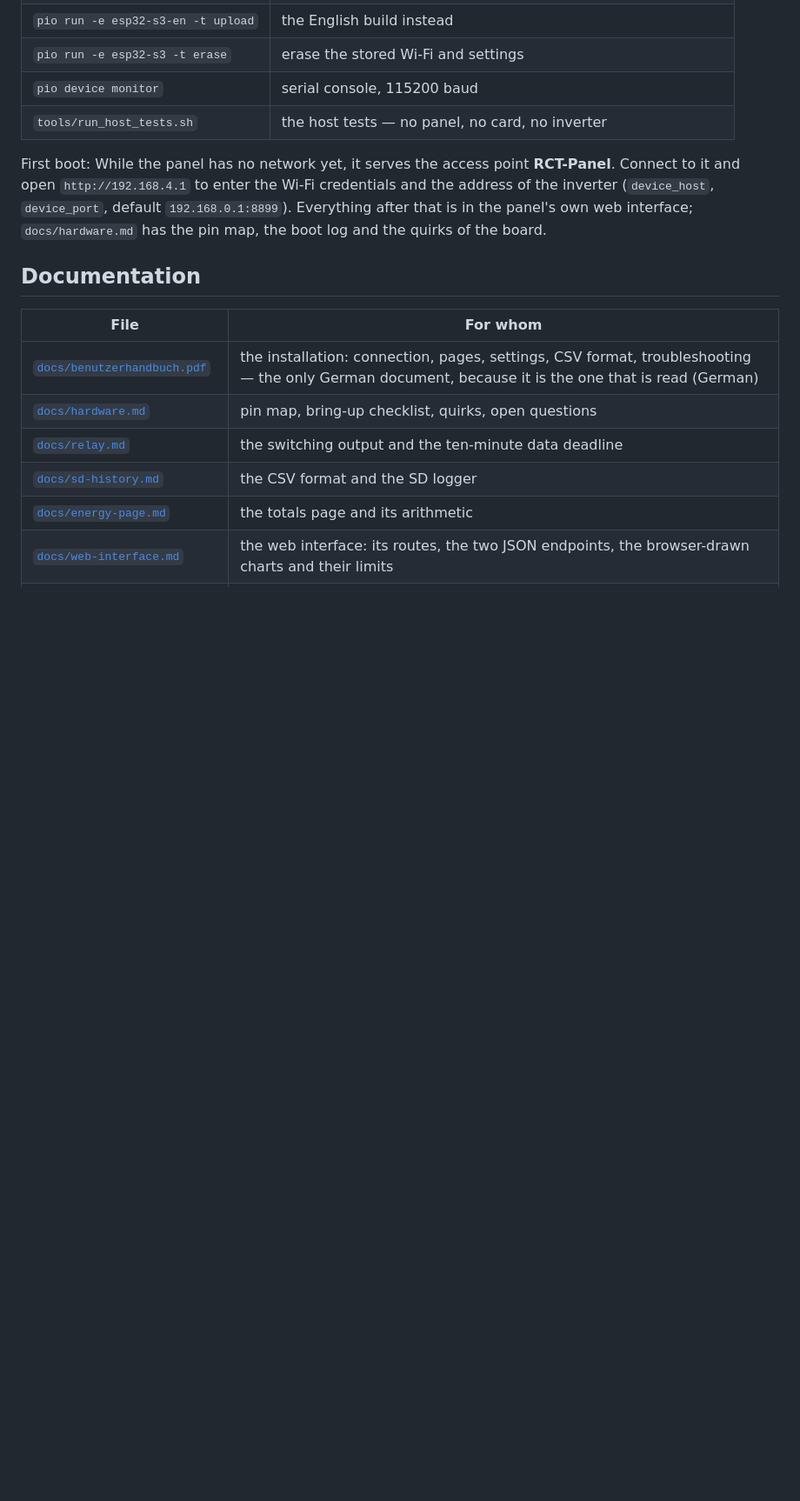
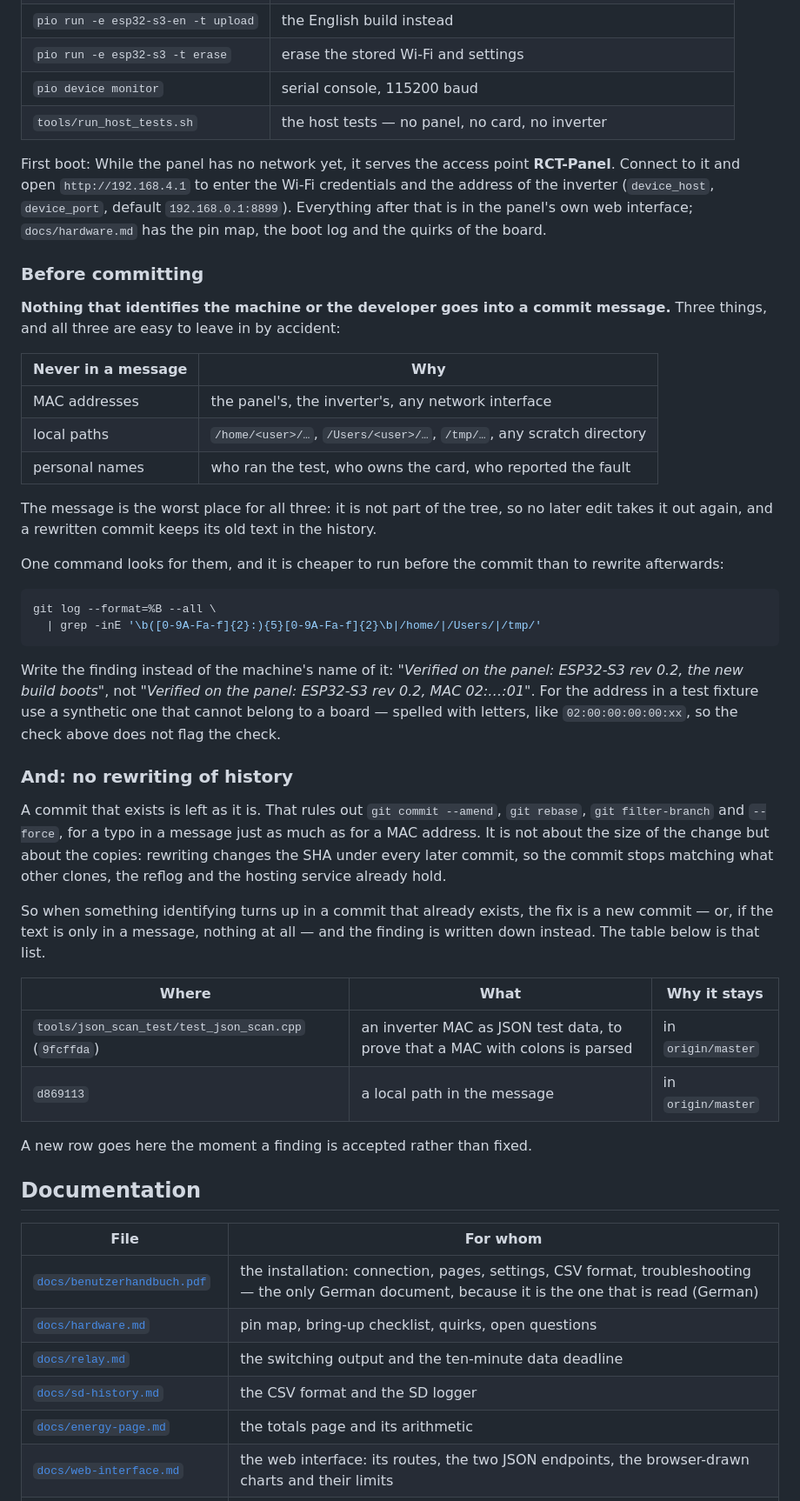
Before and after one commit to fboor/rct-panel, a Markdown page: README.md, the part around the change. Shown at 87% size. Drawn GitHub-style; blank space fills up the shorter version.

Commit message:
docs: two rules for commit messages - nothing identifying, and no rewriting
Both came out of the same afternoon and both are the kind of thing that is
cheaper to write down once than to remember every time.

Nothing that identifies the machine or the developer goes into a commit
message: no MAC address, no local path, no personal name. The panel's MAC had
its own line in a message that said "verified on the panel", which is exactly
the message where it does not belong - a message is about the finding, and
"ESP32-S3 rev 0.2, the new build boots" says the same thing without naming the
board. The reason a message is the worst place for all three is that it is not
part of the tree: no later edit takes it out again.

A commit that exists is left as it is. No amend, no rebase, no filter-branch,
no force-push - not for a MAC and not for a typo. Rewriting changes the SHA
under every later commit, so it stops matching what other clones, the reflog and
the hosting service already hold. When something identifying turns up in a
commit that already exists, the answer is a new commit or the finding is written
down; the section carries the list of what is already known and why it stays.

The two findings that are already pushed stay and are named, so nobody
re-discovers them: an inverter MAC as JSON test data, and a scratch directory
in one message.

````diff
--- a/README.md
+++ b/README.md
@@ -63,6 +63,54 @@ default `192.168.0.1:8899`). Everything after that is in the panel's own web
 interface; `docs/hardware.md` has the pin map, the boot log and the quirks of
 the board.
 
+### Before committing
+
+**Nothing that identifies the machine or the developer goes into a commit
+message.** Three things, and all three are easy to leave in by accident:
+
+| Never in a message | Why |
+|---|---|
+| MAC addresses | the panel's, the inverter's, any network interface |
+| local paths | `/home/<user>/…`, `/Users/<user>/…`, `/tmp/…`, any scratch directory |
+| personal names | who ran the test, who owns the card, who reported the fault |
+
+The message is the worst place for all three: it is not part of the tree, so no
+later edit takes it out again, and a rewritten commit keeps its old text in the
+history.
+
+One command looks for them, and it is cheaper to run before the commit than to
+rewrite afterwards:
+
+```sh
+git log --format=%B --all \
+  | grep -inE '\b([0-9A-Fa-f]{2}:){5}[0-9A-Fa-f]{2}\b|/home/|/Users/|/tmp/'
+```
+
+Write the finding instead of the machine's name of it: *"Verified on the panel:
+ESP32-S3 rev 0.2, the new build boots"*, not *"Verified on the panel: ESP32-S3
+rev 0.2, MAC 02:…:01"*. For the address in a test fixture use a synthetic one
+that cannot belong to a board — spelled with letters, like `02:00:00:00:00:xx`,
+so the check above does not flag the check.
+
+### And: no rewriting of history
+
+A commit that exists is left as it is. That rules out `git commit --amend`,
+`git rebase`, `git filter-branch` and `--force`, for a typo in a message just as
+much as for a MAC address. It is not about the size of the change but about the
+copies: rewriting changes the SHA under every later commit, so the commit stops
+matching what other clones, the reflog and the hosting service already hold.
+
+So when something identifying turns up in a commit that already exists, the fix is
+a new commit — or, if the text is only in a message, nothing at all — and the
+finding is written down instead. The table below is that list.
+
+| Where | What | Why it stays |
+|---|---|---|
+| `tools/json_scan_test/test_json_scan.cpp` (`9fcffda`) | an inverter MAC as JSON test data, to prove that a MAC with colons is parsed | in `origin/master` |
+| `d869113` | a local path in the message | in `origin/master` |
+
+A new row goes here the moment a finding is accepted rather than fixed.
+
 ## Documentation
 
 | File | For whom |
````
